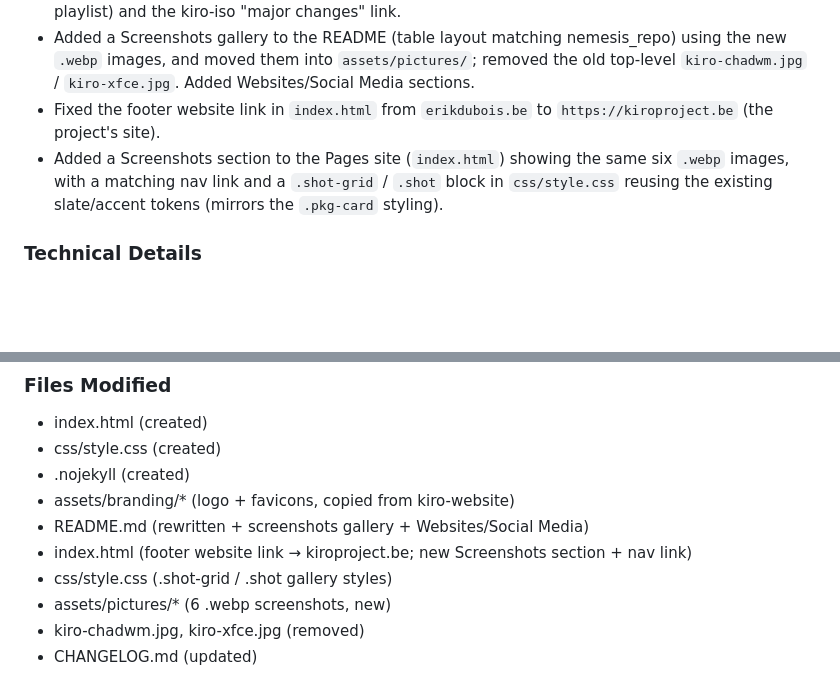
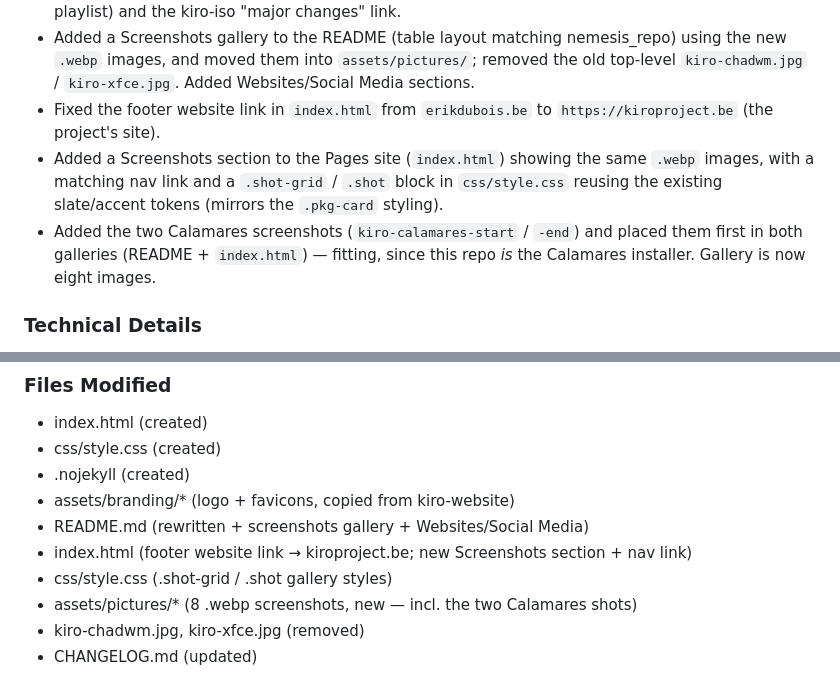
Before and after one commit to kirodubes/kiro_repo, a Markdown page: CHANGELOG.md, 2 parts joined by grey strips. Rendered like a GitHub page; blank space fills up the shorter version.

Commit message:
Add Calamares screenshots first in README and website galleries
Lead both galleries with kiro-calamares-start / -end, since kiro_repo is the
Calamares installer itself. Gallery is now eight images.

Co-Authored-By: Claude Opus 4.7 (1M context) <noreply@anthropic.com>

```diff
--- a/CHANGELOG.md
+++ b/CHANGELOG.md
@@ -8,7 +8,8 @@
 - Rewrote `README.md` to match the repo's real identity (now consistent with `index.html`): the installer-only repo behind the Kiro ISO. Replaced the stale "Kiro is an ISO builder" opening + ISO-build requirements with a what-it-is intro, a "What's inside" list of the four real packages, and a note distinguishing it from `nemesis_repo` (post-install extras). Kept the Kiro videos (`3jdKH6bLgUE` + playlist) and the kiro-iso "major changes" link.
 - Added a Screenshots gallery to the README (table layout matching nemesis_repo) using the new `.webp` images, and moved them into `assets/pictures/`; removed the old top-level `kiro-chadwm.jpg` / `kiro-xfce.jpg`. Added Websites/Social Media sections.
 - Fixed the footer website link in `index.html` from `erikdubois.be` to `https://kiroproject.be` (the project's site).
-- Added a Screenshots section to the Pages site (`index.html`) showing the same six `.webp` images, with a matching nav link and a `.shot-grid` / `.shot` block in `css/style.css` reusing the existing slate/accent tokens (mirrors the `.pkg-card` styling).
+- Added a Screenshots section to the Pages site (`index.html`) showing the same `.webp` images, with a matching nav link and a `.shot-grid` / `.shot` block in `css/style.css` reusing the existing slate/accent tokens (mirrors the `.pkg-card` styling).
+- Added the two Calamares screenshots (`kiro-calamares-start` / `-end`) and placed them first in both galleries (README + `index.html`) — fitting, since this repo *is* the Calamares installer. Gallery is now eight images.
 
 ### Technical Details
 - Self-contained design (no Tailwind build step) so the CSS can be committed and served straight from the Pages repo. Hand-written `css/style.css` reproduces the kiro design tokens with semantic class names; no Node tooling pulled into the pacman package repo.
@@ -25,7 +26,7 @@
 - README.md (rewritten + screenshots gallery + Websites/Social Media)
 - index.html (footer website link → kiroproject.be; new Screenshots section + nav link)
 - css/style.css (.shot-grid / .shot gallery styles)
-- assets/pictures/* (6 .webp screenshots, new)
+- assets/pictures/* (8 .webp screenshots, new — incl. the two Calamares shots)
 - kiro-chadwm.jpg, kiro-xfce.jpg (removed)
 - CHANGELOG.md (updated)
 
```
